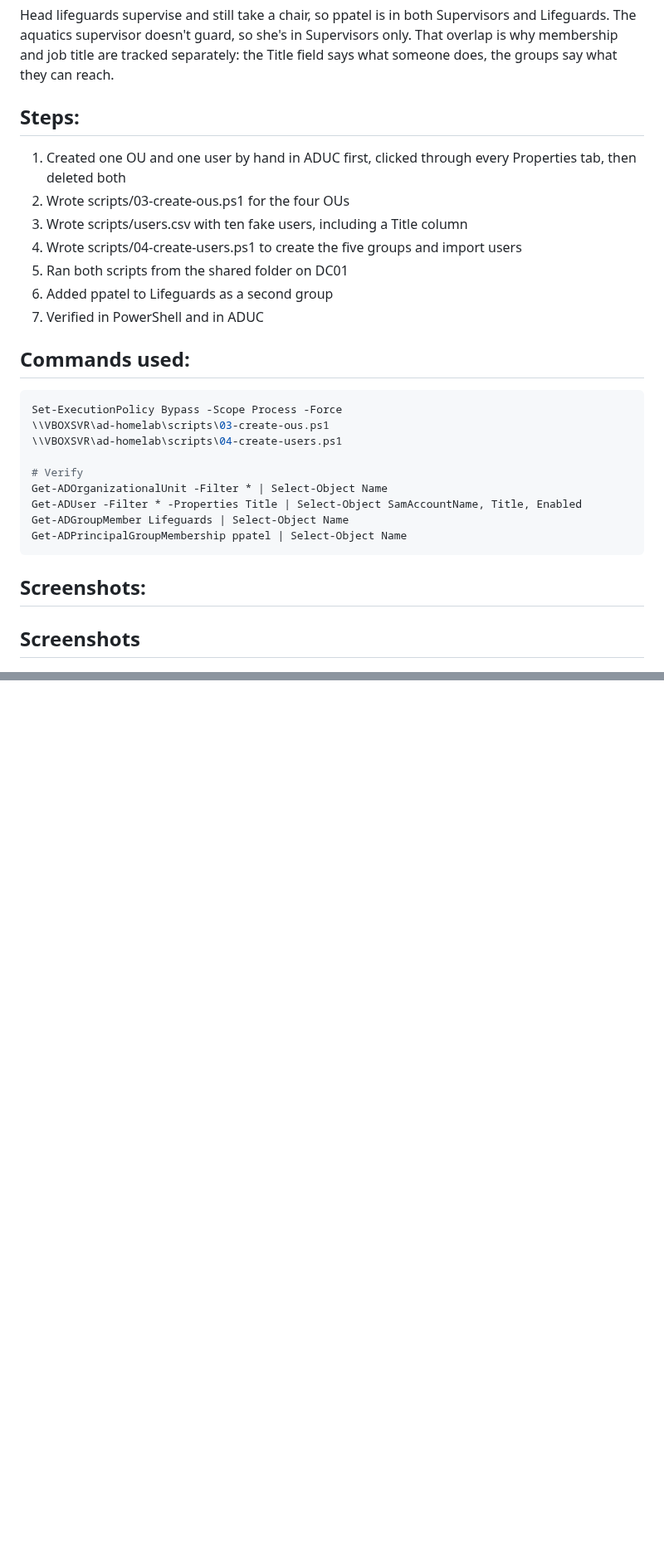
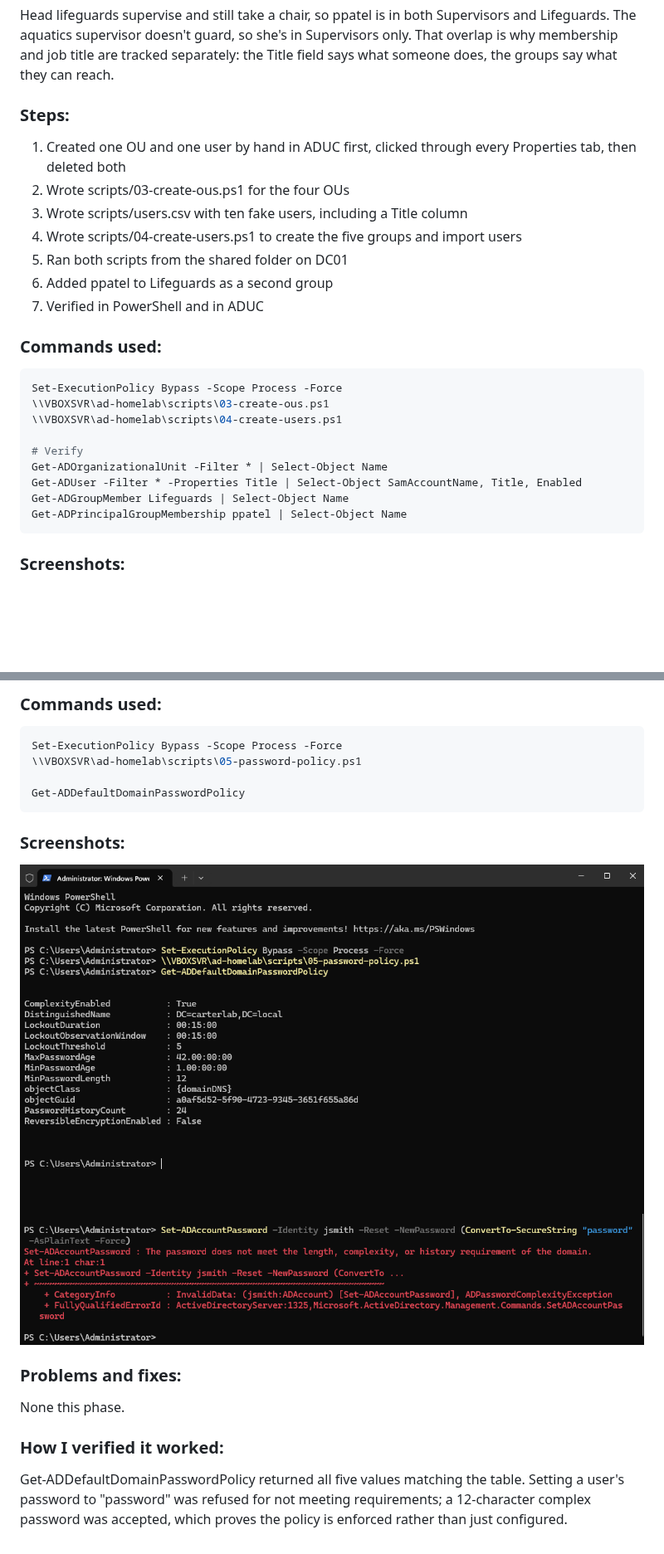
Before and after one commit to carterlafosse/ad-homelab, a Markdown page: docs/03-users-and-groups.md, 2 parts joined by grey strips. Shown at 83% size. GitHub-like rendering; pictures changed too: docs/screenshots/06-password-policy.png (added), docs/screenshots/06-policy-enforced.png (added); blank space fills up the shorter version.

Commit message:
Configure domain password and account lockout policy (Closes #6)

````diff
--- a/docs/03-users-and-groups.md
+++ b/docs/03-users-and-groups.md
@@ -28,7 +30,7 @@ Supervisors only. That overlap is why membership and job title are tracked
 separately: the Title field says what someone does, the groups say what they
 can reach.
 
-## Steps:
+### Steps:
 1. Created one OU and one user by hand in ADUC first, clicked through every
    Properties tab, then deleted both
 2. Wrote scripts/03-create-ous.ps1 for the four OUs
@@ -38,7 +40,7 @@ can reach.
 6. Added ppatel to Lifeguards as a second group
 7. Verified in PowerShell and in ADUC
 
-## Commands used:
+### Commands used:
 ```powershell
 Set-ExecutionPolicy Bypass -Scope Process -Force
 \\VBOXSVR\ad-homelab\scripts\03-create-ous.ps1
@@ -51,8 +53,7 @@ Get-ADGroupMember Lifeguards | Select-Object Name
 Get-ADPrincipalGroupMembership ppatel | Select-Object Name
 ```
 
-## Screenshots:
-## Screenshots
+### Screenshots:
 ![users.csv in VS Code](screenshots/05-csv-in-vscode.png)
 ![Creating the OUs and groups](screenshots/05-script-output.png)
 ![Importing the users from CSV](screenshots/05-script-user-output.png)
@@ -85,0 +118,20 @@ security groups.
+### Commands used:
+```powershell
+Set-ExecutionPolicy Bypass -Scope Process -Force
+\\VBOXSVR\ad-homelab\scripts\05-password-policy.ps1
+
+Get-ADDefaultDomainPasswordPolicy
+```
+
+### Screenshots:
+![Password policy settings](screenshots/06-password-policy.png)
+![Weak password refused, then accepted](screenshots/06-policy-enforced.png)
+
+### Problems and fixes:
+None this phase.
+
+### How I verified it worked:
+Get-ADDefaultDomainPasswordPolicy returned all five values matching the table.
+Setting a user's password to "password" was refused for not meeting
+requirements; a 12-character complex password was accepted, which proves the
+policy is enforced rather than just configured.
````
Also changed, not shown: other parts of docs/03-users-and-groups.md (+37 -4 lines), docs/build-log.md (+7 -0 lines), 1 other file.
